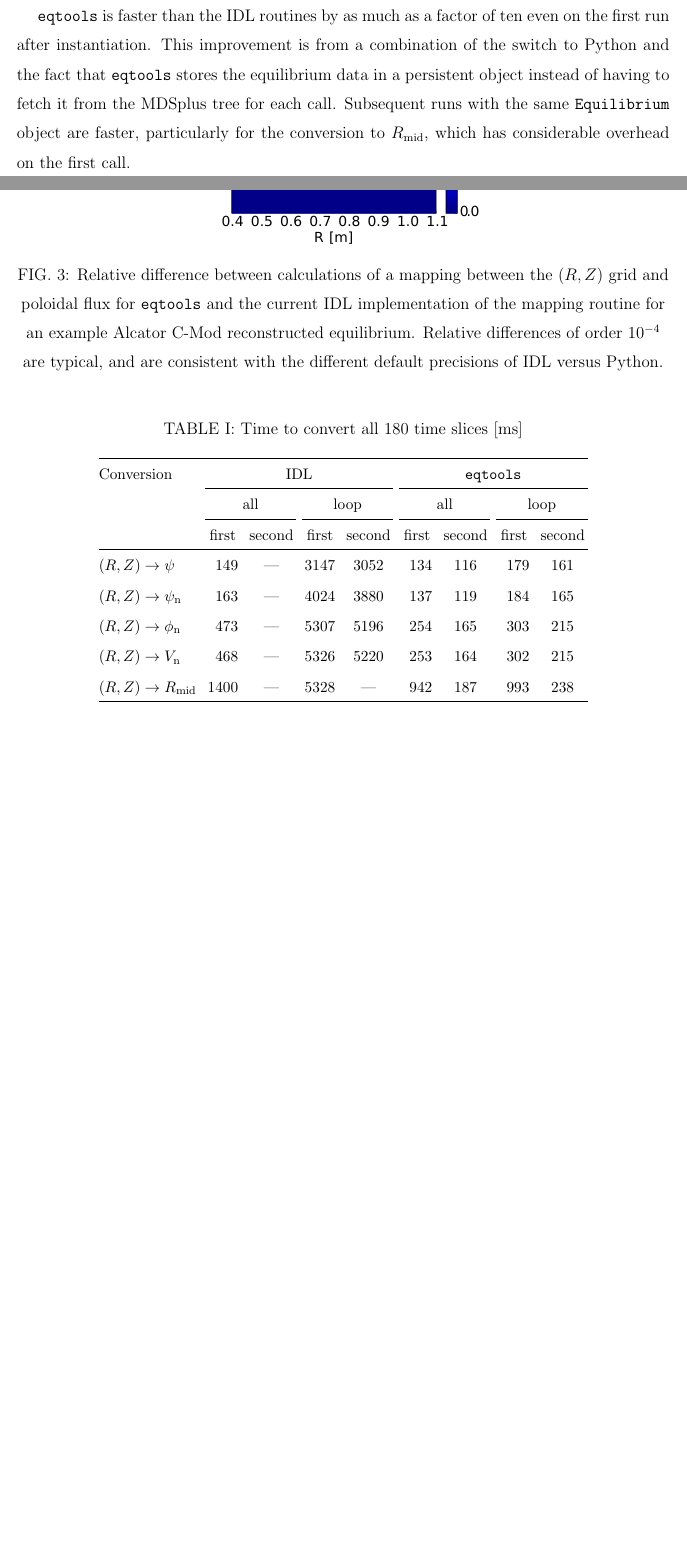
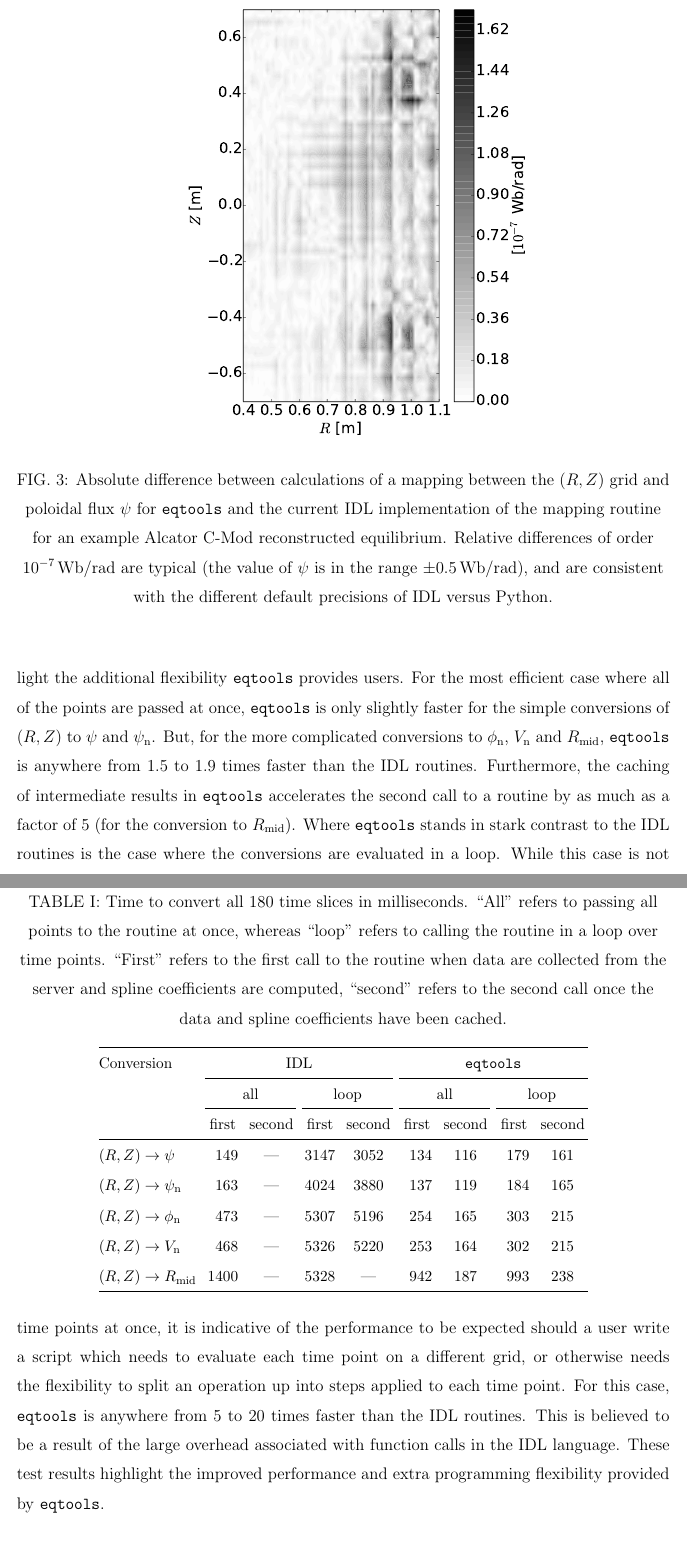
Before and after one commit to PSFCPlasmaTools/paper, a LaTeX paper (eqtools_paper.tex): two parts of pages 9 and 10 of 15 before the commit and two parts of pages 10 and 11 of 16 after it, joined at a grey line, cut at the place of the change, the shorter picture padded with empty space. Compiled offline with pdfLaTeX.

Commit message:
Revised benchmarking writeup. Changed units on comparison plot.

```diff
--- a/eqtools_paper.tex
+++ b/eqtools_paper.tex
@@ -200,6 +200,6 @@ The differences are small (of order \num{e-4}), and are consistent with the fact
 \begin{figure}
-	\includegraphics[width=0.5\textwidth]{graphics/rz2psi}
-	\caption{Relative difference between calculations of a mapping between the $(R, Z)$ grid and poloidal flux for \eqtools and the current IDL implementation of the mapping routine for an example Alcator C-Mod reconstructed equilibrium.  Relative differences of order \num{e-4} are typical, and are consistent with the different default precisions of IDL versus Python.}
+	\includegraphics[width=0.6\textwidth]{graphics/absolute_compare}
+	\caption{Absolute difference between calculations of a mapping between the $(R, Z)$ grid and poloidal flux $\psi$ for \eqtools and the current IDL implementation of the mapping routine for an example Alcator C-Mod reconstructed equilibrium.  Relative differences of order \SI{e-7}{Wb/rad} are typical (the value of $\psi$ is in the range $\pm\SI{0.5}{Wb/rad}$), and are consistent with the different default precisions of IDL versus Python.}
 	\label{fig:rz2psi_diff}
 \end{figure}
 Timing tests were conducted by converting a $66\times66$ element $(R, Z)$ grid (double the density of the grid EFIT provides the flux on) into each of the coordinates supported.
@@ -209,5 +211,5 @@ The test was repeated 100 times, and the mean execution time to convert the $(R,
 \begin{table}
-	\caption{Time to convert all 180 time slices [ms]}
+	\caption{Time to convert all 180 time slices in milliseconds. ``All'' refers to passing all points to the routine at once, whereas ``loop'' refers to calling the routine in a loop over time points. ``First'' refers to the first call to the routine when data are collected from the server and spline coefficients are computed, ``second'' refers to the second call once the data and spline coefficients have been cached.}
 	\label{tab:benchmarkingtests}
 	\begin{tabular}{@{\extracolsep{4pt}}lS[round-mode=places,round-precision=0,table-format=4.0]cS[round-mode=places,round-precision=0,table-format=4.0]S[round-mode=places,round-precision=0,table-format=4.0]S[round-mode=places,round-precision=0,table-format=4.0]S[round-mode=places,round-precision=0,table-format=3.0]S[round-mode=places,round-precision=0,table-format=4.0]S[round-mode=places,round-precision=0,table-format=3.0]}
 		\hline
@@ -226,9 +228,16 @@ The test was repeated 100 times, and the mean execution time to convert the $(R,
 	\end{tabular}
 \end{table}
 
-\eqtools is faster than the IDL routines by as much as a factor of ten even on the first run after instantiation.
-This improvement is from a combination of the switch to Python and the fact that \eqtools stores the equilibrium data in a persistent object instead of having to fetch it from the MDSplus tree for each call.
-Subsequent runs with the same \verb|Equilibrium| object are faster, particularly for the conversion to $R_{\text{mid}}$, which has considerable overhead on the first call.
+In all cases \eqtools is faster than the IDL routines.
+Furthermore, the test results highlight the additional flexibility \eqtools provides users.
+For the most efficient case where all of the points are passed at once, \eqtools is only slightly faster for the simple conversions of $(R, Z)$ to $\psi$ and $\psi_{\text{n}}$.
+But, for the more complicated conversions to $\phi_{\text{n}}$, $V_{\text{n}}$ and $R_{\text{mid}}$, \eqtools is anywhere from 1.5 to 1.9 times faster than the IDL routines.
+Furthermore, the caching of intermediate results in \eqtools accelerates the second call to a routine by as much as a factor of 5 (for the conversion to $R_{\text{mid}}$).
+Where \eqtools stands in stark contrast to the IDL routines is the case where the conversions are evaluated in a loop.
+While this case is not something which would be used directly as both codes support the evaluation of multiple time points at once, it is indicative of the performance to be expected should a user write a script which needs to evaluate each time point on a different grid, or otherwise needs the flexibility to split an operation up into steps applied to each time point.
+For this case, \eqtools is anywhere from 5 to 20 times faster than the IDL routines.
+This is believed to be a result of the large overhead associated with function calls in the IDL language.
+These test results highlight the improved performance and extra programming flexibility provided by \eqtools.
 
 \section{Example Applications}
 \label{sec:examples}
```
Also changed, not shown: eqtools_paper.pdf, graphics/absolute_compare.pdf, eqtools_paper.tex (13 more changed lines), 3 other files.
